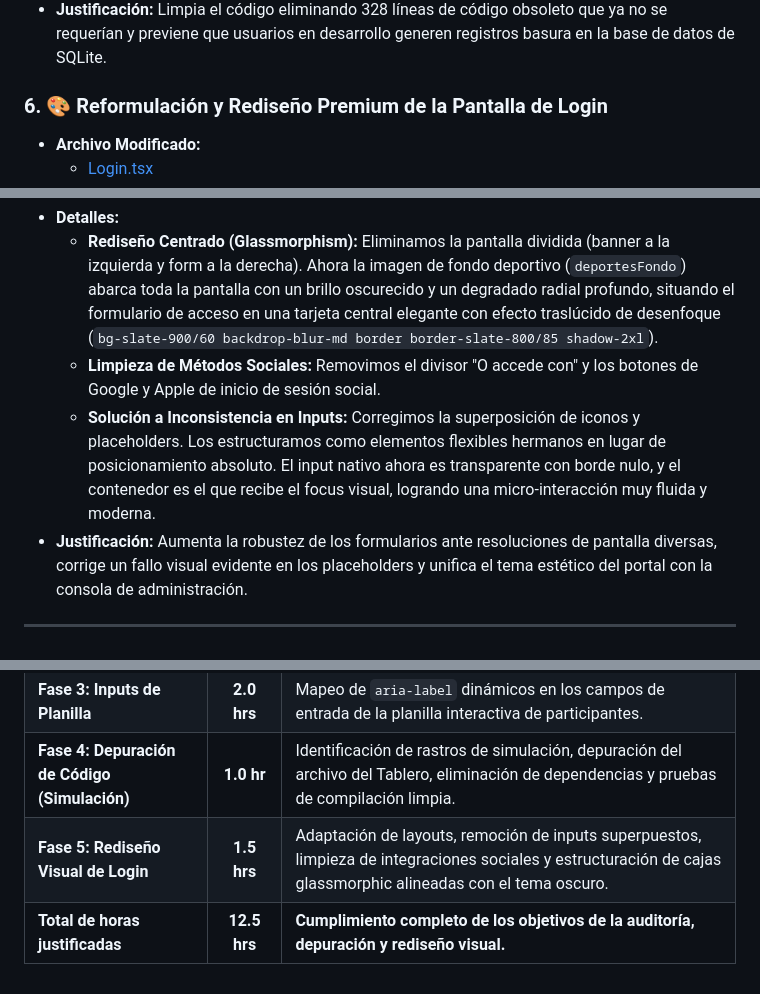
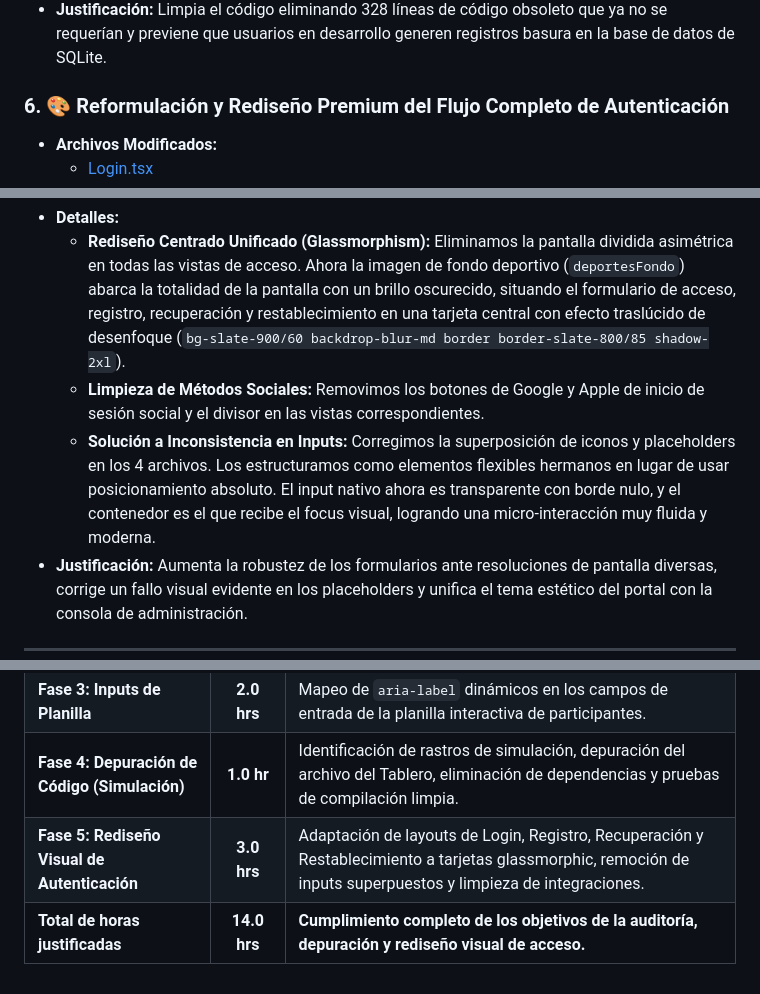
Before and after one commit to KevinTacuri/LigaCenter, a Markdown page: documentacion/control_de_tareas/seguimiento_2026_07_13.md, 3 parts joined by grey strips. GitHub-like rendering.

Commit message:
docs: actualiza seguimiento para incluir la unificación del flujo completo de autenticación

```diff
--- a/documentacion/control_de_tareas/seguimiento_2026_07_13.md
+++ b/documentacion/control_de_tareas/seguimiento_2026_07_13.md
@@ -49,6 +49,6 @@ Este archivo documenta las tareas de refactorización y mejoras aplicadas bajo e
     *   Borramos del JSX la tarjeta visual condicional de **Herramientas de Desarrollador (Simulación de Datos)** que permitía iniciar este flujo.
 *   **Justificación:** Limpia el código eliminando 328 líneas de código obsoleto que ya no se requerían y previene que usuarios en desarrollo generen registros basura en la base de datos de SQLite.
 
-### 6. 🎨 Reformulación y Rediseño Premium de la Pantalla de Login
-*   **Archivo Modificado:**
+### 6. 🎨 Reformulación y Rediseño Premium del Flujo Completo de Autenticación
+*   **Archivos Modificados:**
     *   [Login.tsx](file:///C:/Users/achav/Desktop/PIS-proyecto/proyecto-campeonato/frontend/src/paginas/auth/Login.tsx)
@@ -55,7 +58,7 @@ Este archivo documenta las tareas de refactorización y mejoras aplicadas bajo e
 *   **Detalles:**
-    *   **Rediseño Centrado (Glassmorphism):** Eliminamos la pantalla dividida (banner a la izquierda y form a la derecha). Ahora la imagen de fondo deportivo (`deportesFondo`) abarca toda la pantalla con un brillo oscurecido y un degradado radial profundo, situando el formulario de acceso en una tarjeta central elegante con efecto traslúcido de desenfoque (`bg-slate-900/60 backdrop-blur-md border border-slate-800/85 shadow-2xl`).
-    *   **Limpieza de Métodos Sociales:** Removimos el divisor "O accede con" y los botones de Google y Apple de inicio de sesión social.
-    *   **Solución a Inconsistencia en Inputs:** Corregimos la superposición de iconos y placeholders. Los estructuramos como elementos flexibles hermanos en lugar de posicionamiento absoluto. El input nativo ahora es transparente con borde nulo, y el contenedor es el que recibe el focus visual, logrando una micro-interacción muy fluida y moderna.
+    *   **Rediseño Centrado Unificado (Glassmorphism):** Eliminamos la pantalla dividida asimétrica en todas las vistas de acceso. Ahora la imagen de fondo deportivo (`deportesFondo`) abarca la totalidad de la pantalla con un brillo oscurecido, situando el formulario de acceso, registro, recuperación y restablecimiento en una tarjeta central con efecto traslúcido de desenfoque (`bg-slate-900/60 backdrop-blur-md border border-slate-800/85 shadow-2xl`).
+    *   **Limpieza de Métodos Sociales:** Removimos los botones de Google y Apple de inicio de sesión social y el divisor en las vistas correspondientes.
+    *   **Solución a Inconsistencia en Inputs:** Corregimos la superposición de iconos y placeholders en los 4 archivos. Los estructuramos como elementos flexibles hermanos en lugar de usar posicionamiento absoluto. El input nativo ahora es transparente con borde nulo, y el contenedor es el que recibe el focus visual, logrando una micro-interacción muy fluida y moderna.
 *   **Justificación:** Aumenta la robustez de los formularios ante resoluciones de pantalla diversas, corrige un fallo visual evidente en los placeholders y unifica el tema estético del portal con la consola de administración.
 
 ---
@@ -71,5 +74,5 @@ A continuación se detalla la estimación y justificación del tiempo invertido
 | **Fase 2: Acordeones de Barra Lateral** | **3.5 hrs** | Pruebas de contraste de colores bajo guías WCAG, actualización de estilos Tailwind y asignación dinámica de estados `aria-expanded` y wrappers de submenús. |
 | **Fase 3: Inputs de Planilla** | **2.0 hrs** | Mapeo de `aria-label` dinámicos en los campos de entrada de la planilla interactiva de participantes. |
 | **Fase 4: Depuración de Código (Simulación)** | **1.0 hr** | Identificación de rastros de simulación, depuración del archivo del Tablero, eliminación de dependencias y pruebas de compilación limpia. |
-| **Fase 5: Rediseño Visual de Login** | **1.5 hrs** | Adaptación de layouts, remoción de inputs superpuestos, limpieza de integraciones sociales y estructuración de cajas glassmorphic alineadas con el tema oscuro. |
-| **Total de horas justificadas** | **12.5 hrs** | **Cumplimiento completo de los objetivos de la auditoría, depuración y rediseño visual.** |
+| **Fase 5: Rediseño Visual de Autenticación** | **3.0 hrs** | Adaptación de layouts de Login, Registro, Recuperación y Restablecimiento a tarjetas glassmorphic, remoción de inputs superpuestos y limpieza de integraciones. |
+| **Total de horas justificadas** | **14.0 hrs** | **Cumplimiento completo de los objetivos de la auditoría, depuración y rediseño visual de acceso.** |
```
Also changed, not shown: other parts of documentacion/control_de_tareas/seguimiento_2026_07_13.md (+3 -0 lines).
